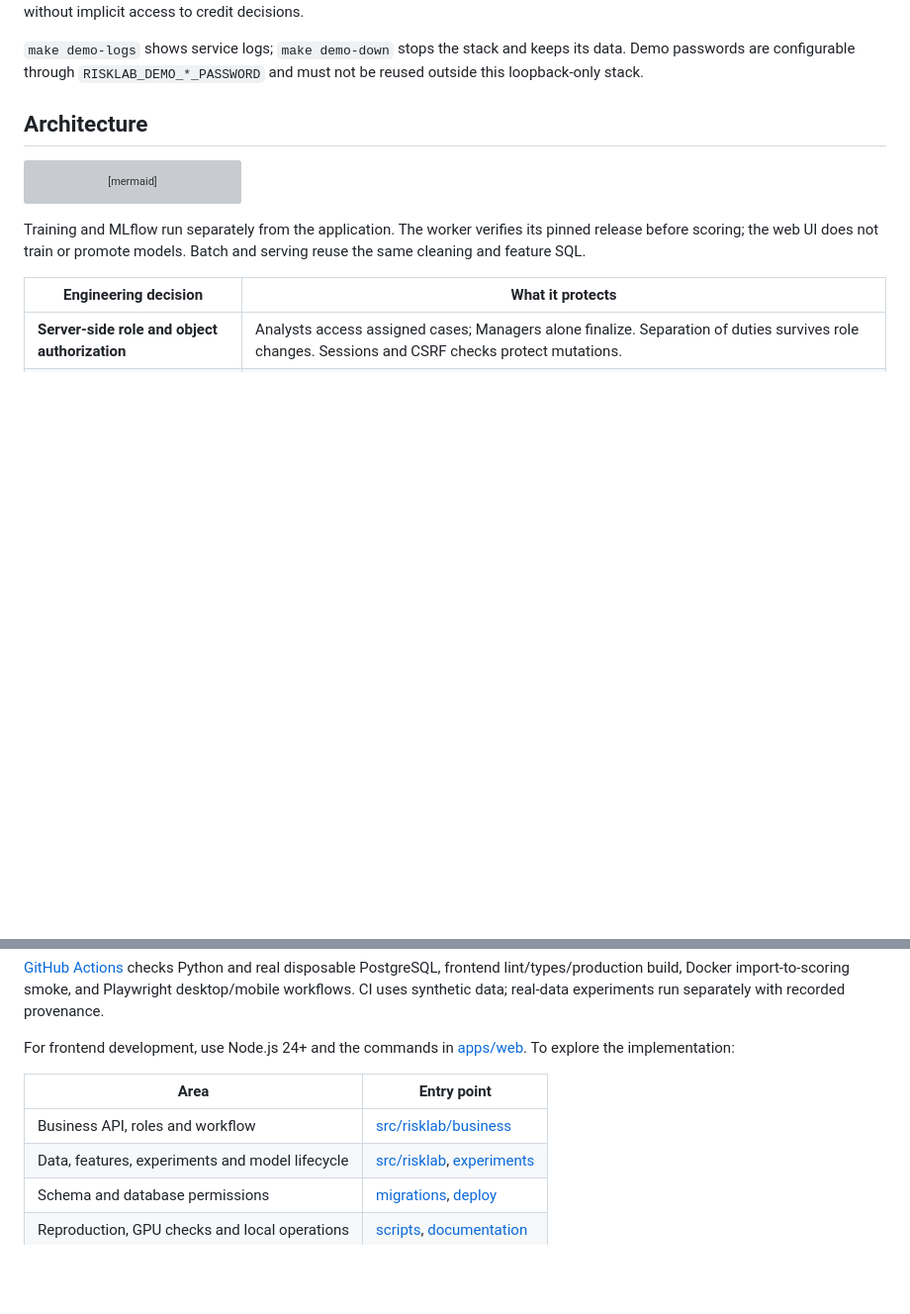
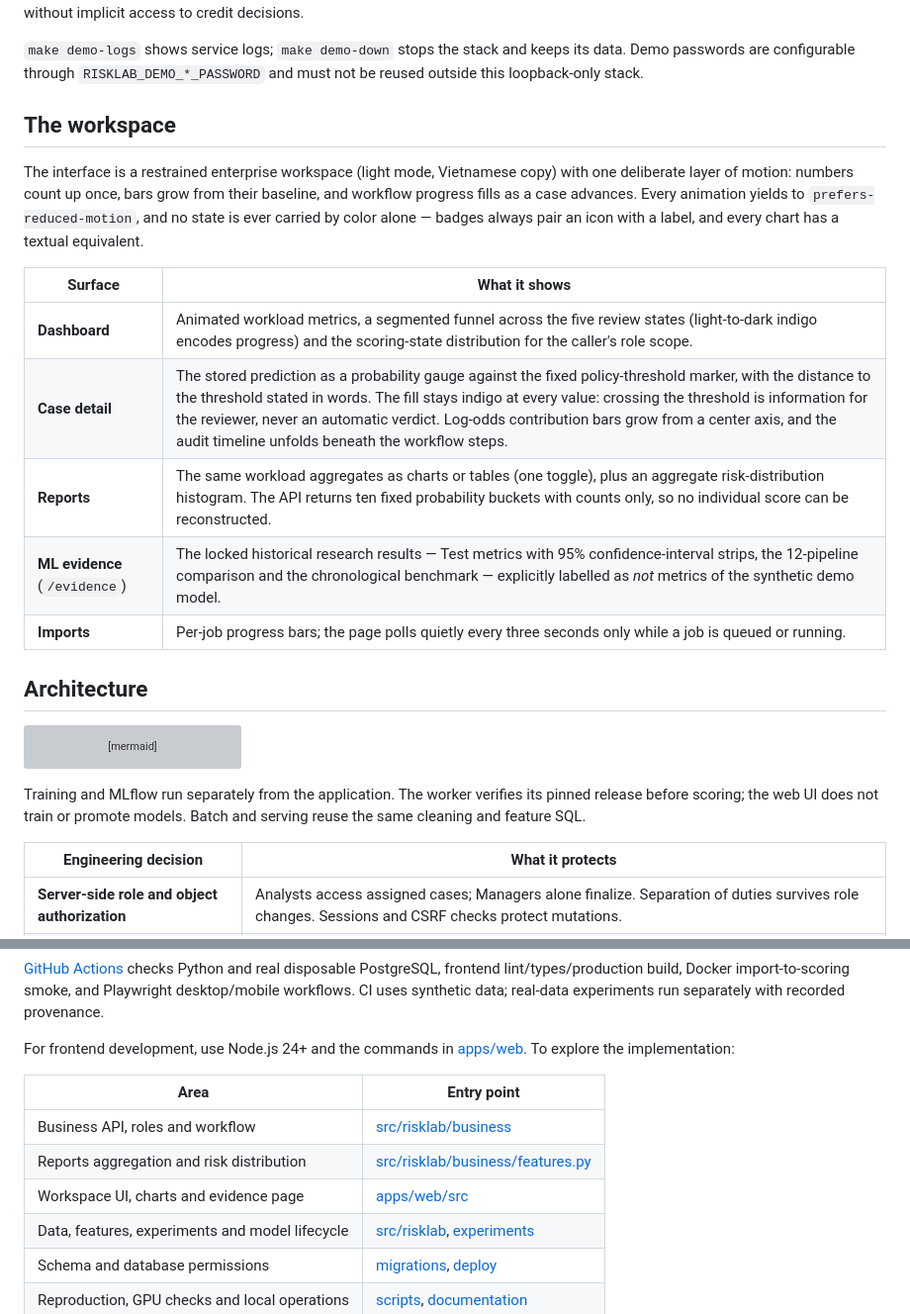
Before and after one commit to hoangisreal/RiskLab, a Markdown page: README.md, 2 parts joined by grey strips. Shown at 99% size. GitHub-like rendering; blank space fills up the shorter version; grey boxes are pictures that could not be loaded.

```diff
--- a/README.md
+++ b/README.md
@@ -66,6 +70,23 @@ Admin manages accounts without implicit access to credit decisions.
 `make demo-logs` shows service logs; `make demo-down` stops the stack and keeps
 its data. Demo passwords are configurable through `RISKLAB_DEMO_*_PASSWORD`
 and must not be reused outside this loopback-only stack.
+
+## The workspace
+
+The interface is a restrained enterprise workspace (light mode, Vietnamese
+copy) with one deliberate layer of motion: numbers count up once, bars grow
+from their baseline, and workflow progress fills as a case advances. Every
+animation yields to `prefers-reduced-motion`, and no state is ever carried
+by color alone — badges always pair an icon with a label, and every chart
+has a textual equivalent.
+
+| Surface | What it shows |
+|---|---|
+| **Dashboard** | Animated workload metrics, a segmented funnel across the five review states (light-to-dark indigo encodes progress) and the scoring-state distribution for the caller's role scope. |
+| **Case detail** | The stored prediction as a probability gauge against the fixed policy-threshold marker, with the distance to the threshold stated in words. The fill stays indigo at every value: crossing the threshold is information for the reviewer, never an automatic verdict. Log-odds contribution bars grow from a center axis, and the audit timeline unfolds beneath the workflow steps. |
+| **Reports** | The same workload aggregates as charts or tables (one toggle), plus an aggregate risk-distribution histogram. The API returns ten fixed probability buckets with counts only, so no individual score can be reconstructed. |
+| **ML evidence** (`/evidence`) | The locked historical research results — Test metrics with 95% confidence-interval strips, the 12-pipeline comparison and the chronological benchmark — explicitly labelled as *not* metrics of the synthetic demo model. |
+| **Imports** | Per-job progress bars; the page polls quietly every three seconds only while a job is queued or running. |
 
 ## Architecture
 
@@ -163,6 +187,8 @@ For frontend development, use Node.js 24+ and the commands in
 | Area | Entry point |
 |---|---|
 | Business API, roles and workflow | [src/risklab/business](src/risklab/business) |
+| Reports aggregation and risk distribution | [src/risklab/business/features.py](src/risklab/business/features.py) |
+| Workspace UI, charts and evidence page | [apps/web/src](apps/web/src) |
 | Data, features, experiments and model lifecycle | [src/risklab](src/risklab), [experiments](experiments) |
 | Schema and database permissions | [migrations](migrations), [deploy](deploy) |
 | Reproduction, GPU checks and local operations | [scripts](scripts), [documentation](docs/README.md) |
```
Also changed, not shown: other parts of README.md (+19 -12 lines), docs/assets/README.md (+18 -9 lines), docs/assets/case-review.jpg, docs/assets/evidence.jpg (added), docs/assets/mobile-review.jpg, docs/assets/overview.jpg, 1 other file.
